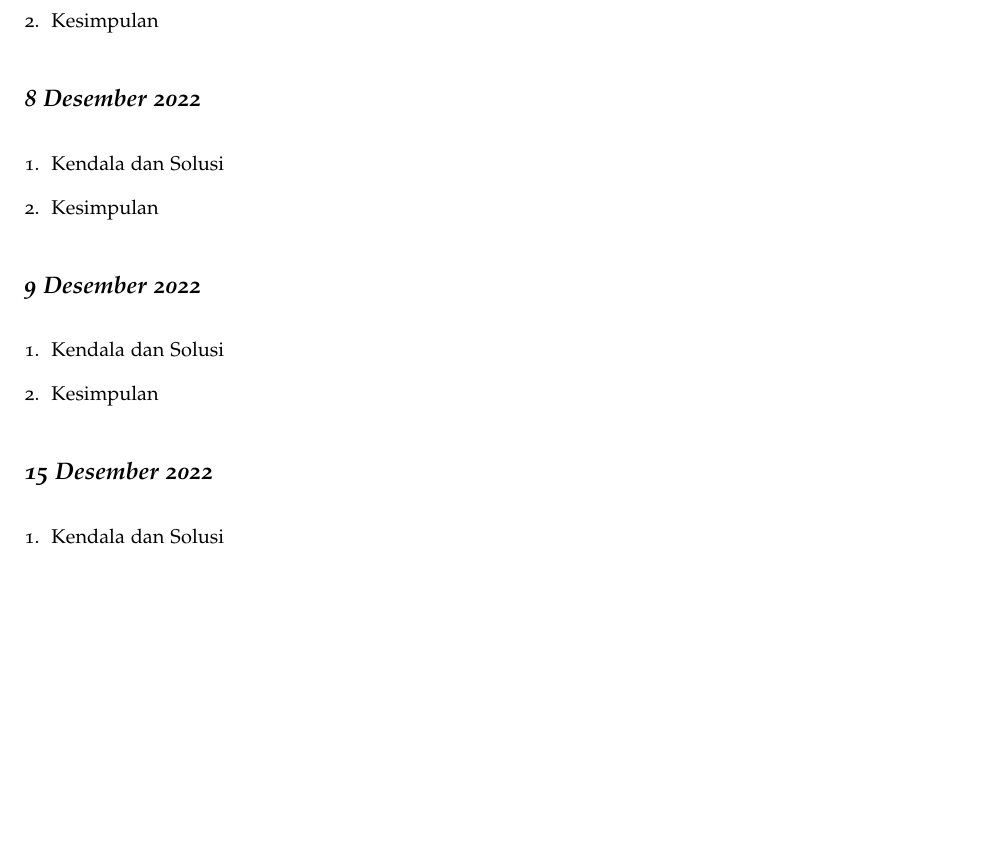
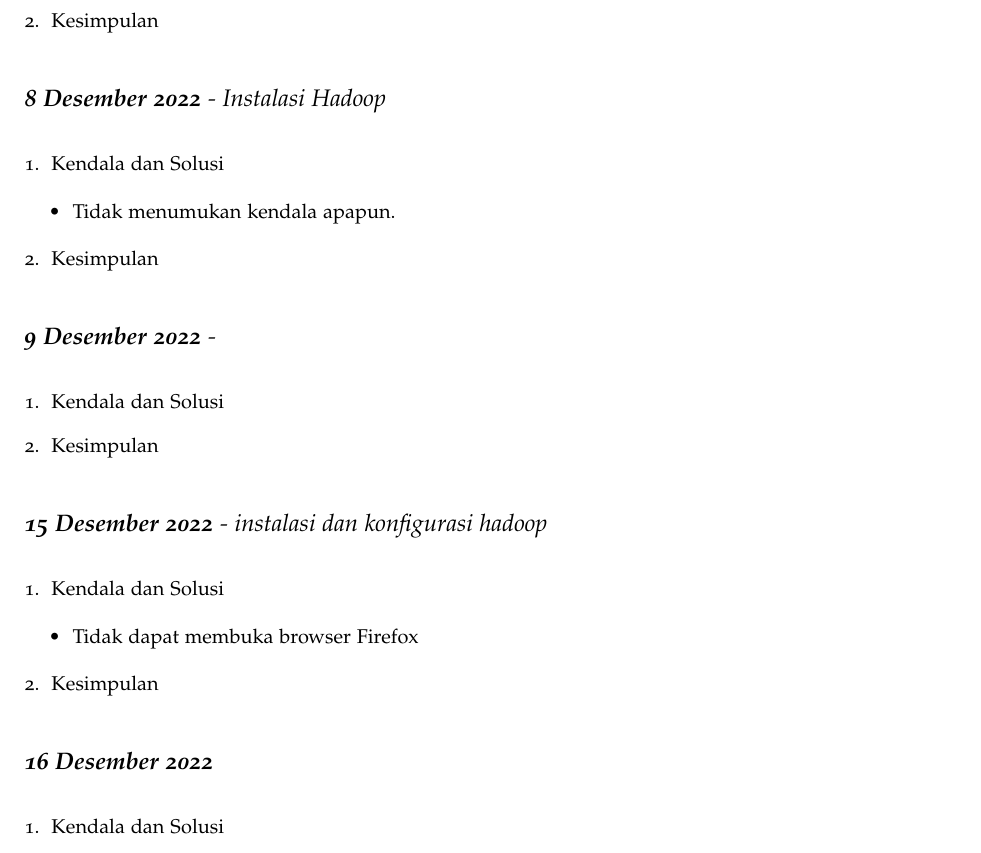
Before and after one commit to muhdavi/practice-big-data-2022, a LaTeX document (lab_notes.tex, which reads laporan/RizkiIlhami.tex): part of page 46 of 56, cut so that both start at the same text, the shorter picture padded with empty space. Compiled offline with pdfLaTeX.

Commit message:
presensi 16-12-2022 a.n. Rizki

```diff
--- a/laporan/RizkiIlhami.tex
+++ b/laporan/RizkiIlhami.tex
@@ -20,7 +20,20 @@
 
 \end{enumerate}
 
-\newday{\textbf{8 Desember 2022}}
+\newday{\textbf{8 Desember 2022} - Instalasi Hadoop}
+\begin{enumerate}
+\item Kendala dan Solusi
+
+\begin{itemize}
+\item Tidak menumukan kendala apapun.
+\end{itemize}
+
+\item Kesimpulan
+% berikan kesimpulan dari praktikum yang telah dikerjkan
+
+\end{enumerate}
+
+\newday{\textbf{9 Desember 2022} -}
 \begin{enumerate}
 \item Kendala dan Solusi
 % jelaskan kendala dan penyebab yang dialami saat mengikuti praktikum serta solusi atau langkah-langkah yang telah dilakukan
@@ -30,16 +43,20 @@
 
 \end{enumerate}
 
-\newday{\textbf{9 Desember 2022}}
+\newday{\textbf{15 Desember 2022} - instalasi dan konfigurasi hadoop}
 \begin{enumerate}
 \item Kendala dan Solusi
-% jelaskan kendala dan penyebab yang dialami saat mengikuti praktikum serta solusi atau langkah-langkah yang telah dilakukan
+
+\begin{itemize}
+\item Tidak dapat membuka browser Firefox
+\end{itemize}
+
 
 \item Kesimpulan
 % berikan kesimpulan dari praktikum yang telah dikerjkan
 
 \end{enumerate}
 
-\newday{\textbf{15 Desember 2022}}
+\newday{\textbf{16 Desember 2022}}
 \begin{enumerate}
 \item Kendala dan Solusi
```
Also changed, not shown: laporan/RizkiIlhami.tex (6 more changed lines).
